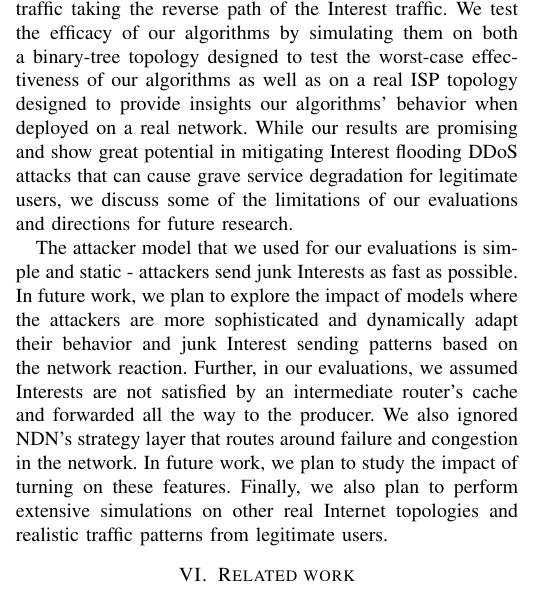
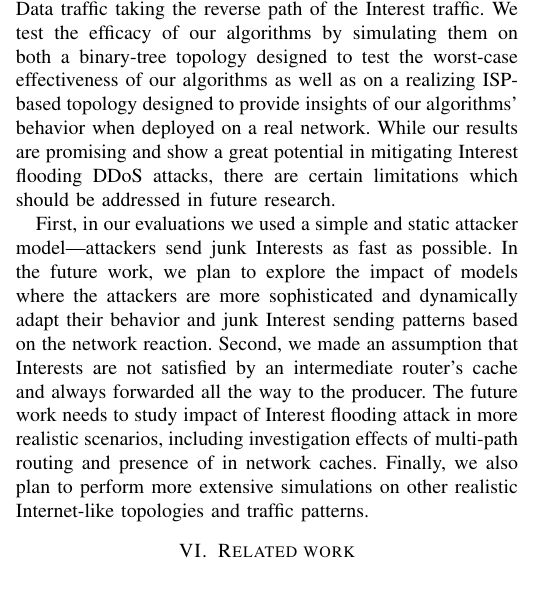
Before and after one commit to cawka/ifip-networking-2013-interest-flooding, a LaTeX paper (paper.tex, which reads 05-evaluation.tex): part of one column of page 8 of 9, cut so that both start at the same text. Compiled offline with pdfLaTeX.

Commit message:
Pass on intro (correcting reference) and limitation section
git-svn-id: https://ndnpub.parc.com/ndn-papers/NDN-SEC/dos-protection@924 df1a90cd-247b-4364-bdaf-287a704eb499

```diff
--- a/05-evaluation.tex
+++ b/05-evaluation.tex
@@ -250,6 +250,29 @@ To summarize, in all of our simulations, the satisfaction-based pushback algorit
 
 %This section should roughly say: Our results show that the two features, namely the symmetric traffic and stateful routing, give NDN routers the ability to observe and characterize traffic in real time. Through our evaluations, we demonstrated that a mitigation algorithm that leverages such ability has great potential in mitigating various DDoS attacks that could otherwise have grave effect on the network. However, as the first step in exploring the problem and the solution space, this paper has obvious limitations: (1) We assume a simple attacker model that would be most effective in vanilla NDN and keep it static during our evaluations. Although it is a valid and important step in showing the effectiveness of a particular mitigation approach, the next natural step is evaluating the above described solutions with more sophisticated and adaptive attackers. (2)   Although most (such as single-path routing, no-caches in the network, single homed victim, etc) are aimed to test the proposed solutions under worst-case scenario, we made many assumptions in simulations/evaluations about the configurations, topology and the traffic that maybe poor-representative of realistic conditions. (3) As NDN being an ongoing research effort itself, our evaluations fully depend on simulations and done over a snapshot of its codebase.
 
-This paper is a first step in understanding the impact of Interest flooding attacks in NDN and exploring the solution space. While designing our mitigation algorithms, we exploit two key features of NDN architecture, namely routers maintaining state about the Interests they have forwarded and Data traffic taking the reverse path of the Interest traffic. We test the efficacy of our algorithms by simulating them on both a binary-tree topology designed to test the worst-case effectiveness of our algorithms as well as on a real ISP topology designed to provide insights our algorithms' behavior when deployed on a real network. While our results are promising and show great potential in mitigating Interest flooding DDoS attacks that can cause grave service degradation for legitimate users, we discuss some of the limitations of our evaluations and directions for future research.
+% The main contribution of the paper and this section in particular is a proof that two inherent properties of NDN architecture, namely the symmetric traffic and stateful forwarding, give NDN routers the ability to characterize traffic and react in real time.
+% We demonstrated that satisfaction-based pushback algorithm, leveraging this ability, has great potential in mitigating various DDoS attacks that could otherwise have a grave effect on the network.
+% However, as the first step in exploring the problem and the solution space, our paper has obvious limitations.
+% First, we assumed a simple attacker model that would be most effective in vanilla NDN and keep it static during our evaluations.
+% Although it is a valid and important step in showing the effectiveness of a particular mitigation approach, the next natural step that we are leaving out for future work is evaluating the above described solutions with more sophisticated and adaptive attackers.
+% Second, while aiming to test the designed algorithms under worst-case conditions, the future work needs to address behavior in more realistic scenarios, including investigation of multi-path routing, in network caches, as well as multi-homed victims.
 
-The attacker model that we used for our evaluations is simple and static - attackers send junk Interests as fast as possible. In future work, we plan to explore the impact of models where the attackers are more sophisticated and dynamically adapt their behavior and junk Interest sending patterns based on the network reaction. Further, in our evaluations, we assumed Interests are not satisfied by an intermediate router's cache and forwarded all the way to the producer.  We also ignored NDN's strategy layer that routes around failure and congestion in the network. In future work, we plan to study the impact of turning on these features. Finally, we also plan to perform extensive simulations on other real Internet topologies and realistic traffic patterns from legitimate users.
+This paper is a first step in understanding the impact of Interest flooding attacks in NDN and exploring the solution space.
+While designing our mitigation algorithms, we exploit two key features of NDN architecture, namely routers maintaining state about the Interests they have forwarded and Data traffic taking the reverse path of the Interest traffic.
+We test the efficacy of our algorithms by simulating them on both a binary-tree topology designed to test the worst-case effectiveness of our algorithms as well as on a realizing ISP-based topology designed to provide insights of our algorithms' behavior when deployed on a real network.
+While our results are promising and show a great potential in mitigating Interest flooding DDoS attacks, there are certain limitations which should be addressed in future research.
+
+First, in our evaluations we used a simple and static attacker model---attackers send junk Interests as fast as possible.
+In the future work, we plan to explore the impact of models where the attackers are more sophisticated and dynamically adapt their behavior and junk Interest sending patterns based on the network reaction.
+Second, we made an assumption that Interests are not satisfied by an intermediate router's cache and always forwarded all the way to the producer.
+The future work needs to study impact of Interest flooding attack in more realistic scenarios, including investigation effects of multi-path routing and presence of in network caches.
+% We also ignored NDN's strategy layer that routes around failure and congestion in the network.
+% In future work, we plan to study the impact of turning on these features.
+Finally, we also plan to perform more extensive simulations on other realistic Internet-like topologies and traffic patterns.
+
+
+
+%%% Local Variables:
+%%% mode: latex
+%%% TeX-master: "paper"
+%%% End:
```
Also changed, not shown: 01-intro.tex (+1 -1 lines).
